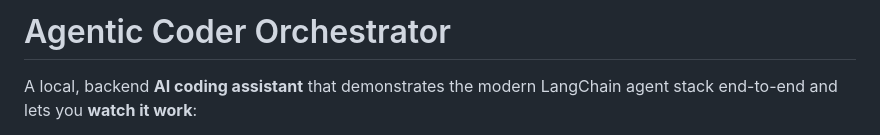
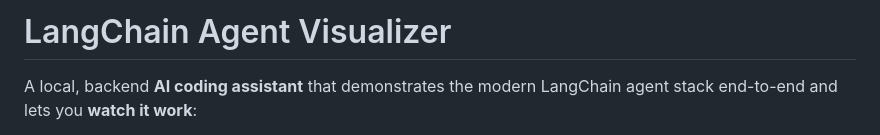
Before and after one commit to Willy030125/LangChain_Agent_Visualizer, a Markdown page: README.md, the part around the change. Drawn GitHub-style.

```diff
--- a/README.md
+++ b/README.md
@@ -1,4 +1,4 @@
-# Agentic Coder Orchestrator
+# LangChain Agent Visualizer
 
 A local, backend **AI coding assistant** that demonstrates the modern LangChain
 agent stack end-to-end and lets you **watch it work**:
```
